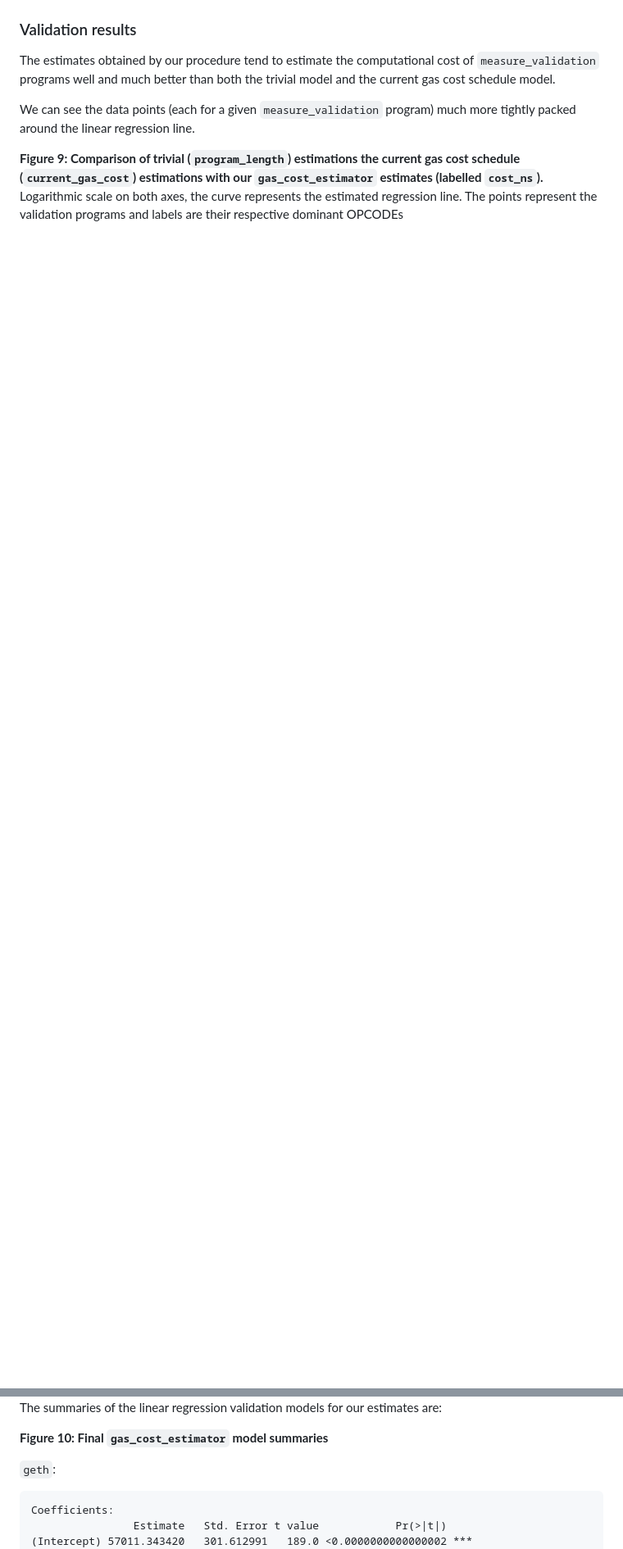
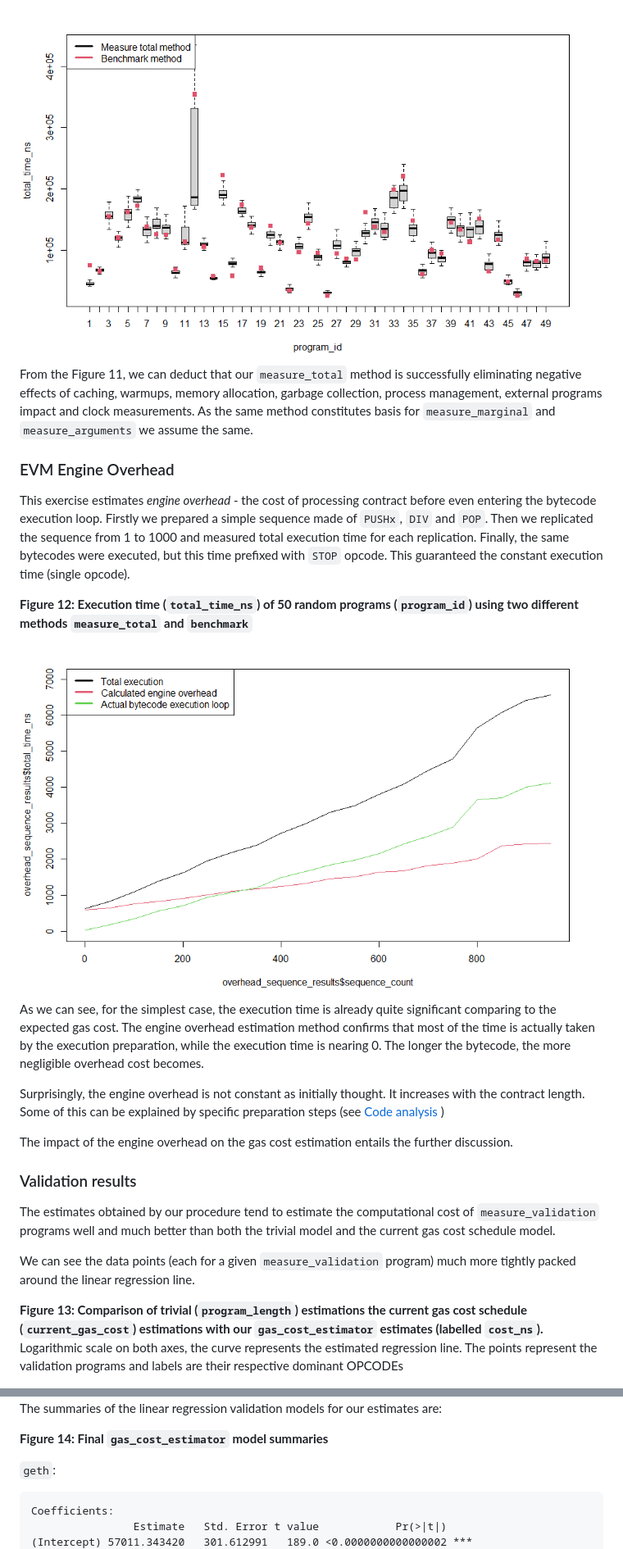
Before and after one commit to imapp-pl/gas-cost-estimator, a Markdown page: docs/gas-cost-estimator.md, 2 parts joined by grey strips. Shown: that part at 82% size. Drawn GitHub-style; pictures changed too: docs/gas_cost_estimator_doc_assets/benchmark_comparison_results.png (added), docs/gas_cost_estimator_doc_assets/overhead_sequence_results.png (added); blank space fills up the shorter version.

````diff
--- a/docs/gas-cost-estimator.md
+++ b/docs/gas-cost-estimator.md
@@ -694,3 +705,21 @@ When executing the same programs again, immediately after the previous test, the
+<img src="./gas_cost_estimator_doc_assets/benchmark_comparison_results.png" width="700"/>
+
+From the Figure 11, we can deduct that our `measure_total` method is successfully eliminating negative effects of caching, warmups, memory allocation, garbage collection, process management, external programs impact and clock measurements. As the same method constitutes basis for `measure_marginal` and `measure_arguments` we assume the same.
+
+### EVM Engine Overhead
+
+This exercise estimates _engine overhead_ - the cost of processing contract before even entering the bytecode execution loop. Firstly we prepared a simple sequence made of `PUSHx`, `DIV` and `POP`. Then we replicated the sequence from 1 to 1000 and measured total execution time for each replication. Finally, the same bytecodes were executed, but this time prefixed with `STOP` opcode. This guaranteed the constant execution time (single opcode).
+
+**Figure 12: Execution time (`total_time_ns`) of 50 random programs (`program_id`) using two different methods `measure_total` and `benchmark`**
+
+<img src="./gas_cost_estimator_doc_assets/overhead_sequence_results.png" width="700"/>
+
+As we can see, for the simplest case, the execution time is already quite significant comparing to the expected gas cost. The engine overhead estimation method confirms that most of the time is actually taken by the execution preparation, while the execution time is nearing 0.
+The longer the bytecode, the more negligible overhead cost becomes.
+
+Surprisingly, the engine overhead is not constant as initially thought. It increases with the contract length. Some of this can be explained by specific preparation steps (see [Code analysis](#Geth-code-analysis) )
+
+The impact of the engine overhead on the gas cost estimation entails the further discussion.
 
 ### Validation results
 
@@ -698,13 +727,13 @@ The estimates obtained by our procedure tend to estimate the computational cost
 
 We can see the data points (each for a given `measure_validation` program) much more tightly packed around the linear regression line.
 
-**Figure 9: Comparison of trivial (`program_length`) estimations the current gas cost schedule (`current_gas_cost`) estimations with our `gas_cost_estimator` estimates (labelled `cost_ns`).** Logarithmic scale on both axes, the curve represents the estimated regression line. The points represent the validation programs and labels are their respective dominant OPCODEs
+**Figure 13: Comparison of trivial (`program_length`) estimations the current gas cost schedule (`current_gas_cost`) estimations with our `gas_cost_estimator` estimates (labelled `cost_ns`).** Logarithmic scale on both axes, the curve represents the estimated regression line. The points represent the validation programs and labels are their respective dominant OPCODEs
 
 <img src="./gas_cost_estimator_doc_assets/validation_compare.png" width="700"/>
 
 The summaries of the linear regression validation models for our estimates are:
 
-**Figure 10: Final `gas_cost_estimator` model summaries**
+**Figure 14: Final `gas_cost_estimator` model summaries**
 
 `geth`:
 ```
````
Also changed, not shown: other parts of docs/gas-cost-estimator.md (+24 -13 lines), docs/gas_cost_estimator_doc_assets/warmup_geth_results_post.png (added), docs/gas_cost_estimator_doc_assets/warmup_results_geth_pre.png (added), 1 other file.
